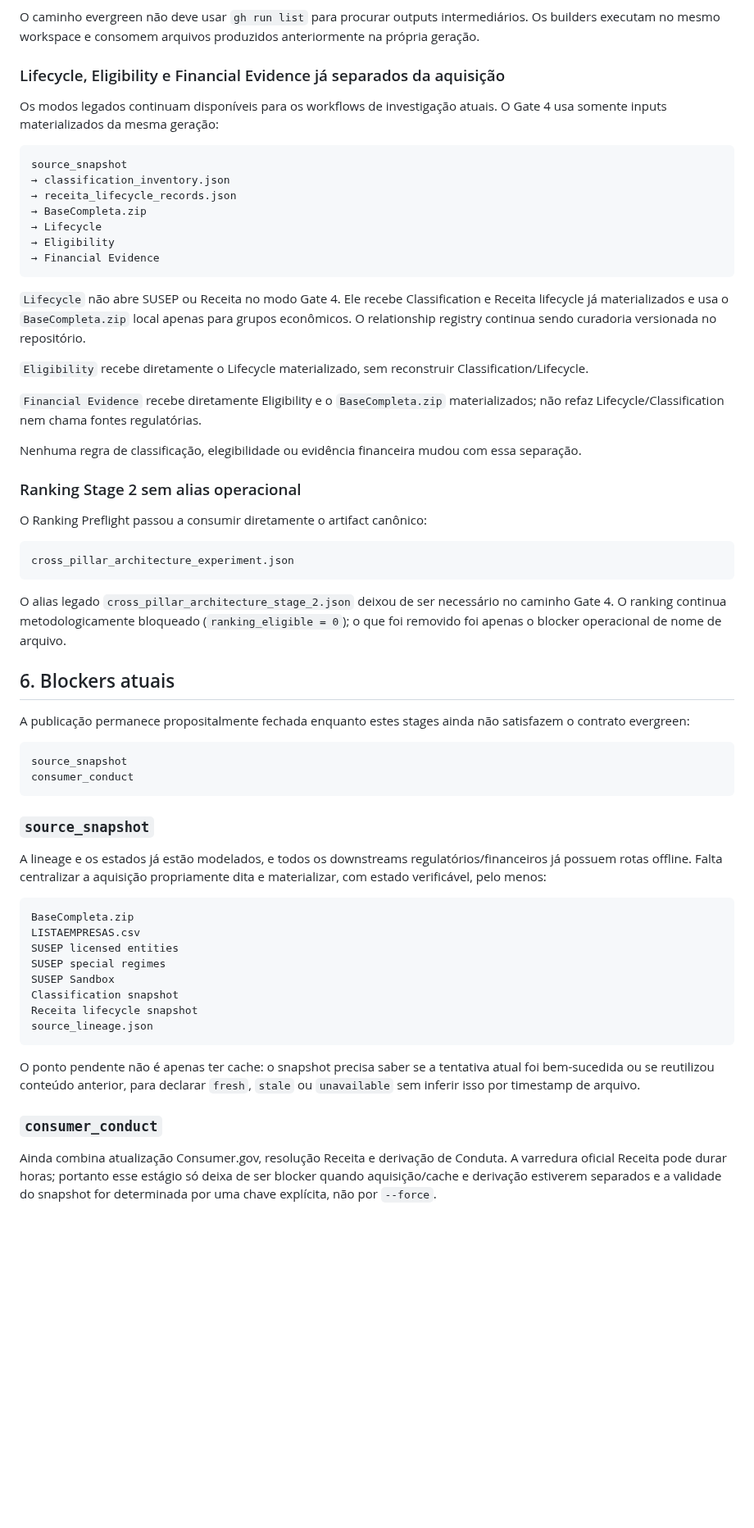
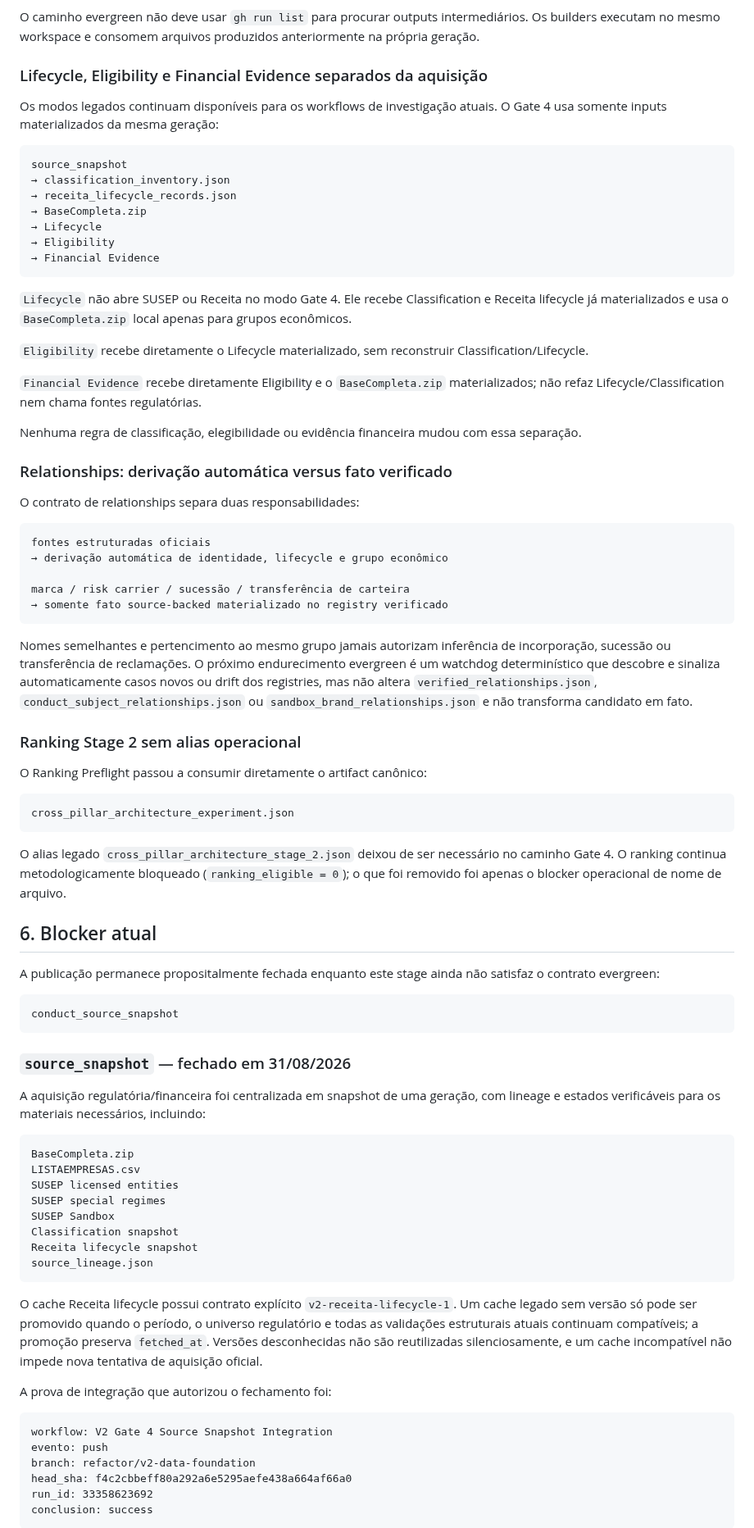
Before and after one commit to Rafael-Tinelli/widget-confiabilidade-seguradoras, a Markdown page: docs/gate4-evergreen-publication.md, the part around one of its changes. Shown at 82% size. Rendered like a GitHub page; blank space fills up the shorter version.

Commit message:
docs(v2): record source snapshot evergreen closure

````diff
--- a/docs/gate4-evergreen-publication.md
+++ b/docs/gate4-evergreen-publication.md
@@ -96,7 +96,7 @@ O DAG é testado para:
 
 O caminho evergreen não deve usar `gh run list` para procurar outputs intermediários. Os builders executam no mesmo workspace e consomem arquivos produzidos anteriormente na própria geração.
 
-### Lifecycle, Eligibility e Financial Evidence já separados da aquisição
+### Lifecycle, Eligibility e Financial Evidence separados da aquisição
 
 Os modos legados continuam disponíveis para os workflows de investigação atuais. O Gate 4 usa somente inputs materializados da mesma geração:
 
@@ -110,13 +110,27 @@ source_snapshot
 → Financial Evidence
 ```
 
-`Lifecycle` não abre SUSEP ou Receita no modo Gate 4. Ele recebe Classification e Receita lifecycle já materializados e usa o `BaseCompleta.zip` local apenas para grupos econômicos. O relationship registry continua sendo curadoria versionada no repositório.
+`Lifecycle` não abre SUSEP ou Receita no modo Gate 4. Ele recebe Classification e Receita lifecycle já materializados e usa o `BaseCompleta.zip` local apenas para grupos econômicos.
 
 `Eligibility` recebe diretamente o Lifecycle materializado, sem reconstruir Classification/Lifecycle.
 
 `Financial Evidence` recebe diretamente Eligibility e o `BaseCompleta.zip` materializados; não refaz Lifecycle/Classification nem chama fontes regulatórias.
 
 Nenhuma regra de classificação, elegibilidade ou evidência financeira mudou com essa separação.
+
+### Relationships: derivação automática versus fato verificado
+
+O contrato de relationships separa duas responsabilidades:
+
+```text
+fontes estruturadas oficiais
+→ derivação automática de identidade, lifecycle e grupo econômico
+
+marca / risk carrier / sucessão / transferência de carteira
+→ somente fato source-backed materializado no registry verificado
+```
+
+Nomes semelhantes e pertencimento ao mesmo grupo jamais autorizam inferência de incorporação, sucessão ou transferência de reclamações. O próximo endurecimento evergreen é um watchdog determinístico que descobre e sinaliza automaticamente casos novos ou drift dos registries, mas não altera `verified_relationships.json`, `conduct_subject_relationships.json` ou `sandbox_brand_relationships.json` e não transforma candidato em fato.
 
 ### Ranking Stage 2 sem alias operacional
 
@@ -128,18 +142,17 @@ cross_pillar_architecture_experiment.json
 
 O alias legado `cross_pillar_architecture_stage_2.json` deixou de ser necessário no caminho Gate 4. O ranking continua metodologicamente bloqueado (`ranking_eligible = 0`); o que foi removido foi apenas o blocker operacional de nome de arquivo.
 
-## 6. Blockers atuais
+## 6. Blocker atual
 
-A publicação permanece propositalmente fechada enquanto estes stages ainda não satisfazem o contrato evergreen:
+A publicação permanece propositalmente fechada enquanto este stage ainda não satisfaz o contrato evergreen:
 
 ```text
-source_snapshot
-consumer_conduct
+conduct_source_snapshot
 ```
 
-### `source_snapshot`
+### `source_snapshot` — fechado em 31/08/2026
 
-A lineage e os estados já estão modelados, e todos os downstreams regulatórios/financeiros já possuem rotas offline. Falta centralizar a aquisição propriamente dita e materializar, com estado verificável, pelo menos:
+A aquisição regulatória/financeira foi centralizada em snapshot de uma geração, com lineage e estados verificáveis para os materiais necessários, incluindo:
 
 ```text
 BaseCompleta.zip
@@ -152,9 +165,16 @@ Receita lifecycle snapshot
 source_lineage.json
 ```
 
-O ponto pendente não é apenas ter cache: o snapshot precisa saber se a tentativa atual foi bem-sucedida ou se reutilizou conteúdo anterior, para declarar `fresh`, `stale` ou `unavailable` sem inferir isso por timestamp de arquivo.
+O cache Receita lifecycle possui contrato explícito `v2-receita-lifecycle-1`. Um cache legado sem versão só pode ser promovido quando o período, o universo regulatório e todas as validações estruturais atuais continuam compatíveis; a promoção preserva `fetched_at`. Versões desconhecidas não são reutilizadas silenciosamente, e um cache incompatível não impede nova tentativa de aquisição oficial.
 
-### `consumer_conduct`
+A prova de integração que autorizou o fechamento foi:
 
-Ainda combina atualização Consumer.gov, resolução Receita e derivação de Conduta. A varredura oficial Receita pode durar horas; portanto esse estágio só deixa de ser blocker quando aquisição/cache e derivação estiverem separados e a validade do snapshot for determinada por uma chave explícita, não por `--force`.
+```text
+workflow: V2 Gate 4 Source Snapshot Integration
+evento: push
+branch: refactor/v2-data-foundation
+head_sha: f4c2cbbeff80a292a6e5295aefe438a664af66a0
+run_id: 33358623692
+conclusion: success
+```
 
````
Also changed, not shown: other parts of docs/gate4-evergreen-publication.md (+19 -11 lines).
